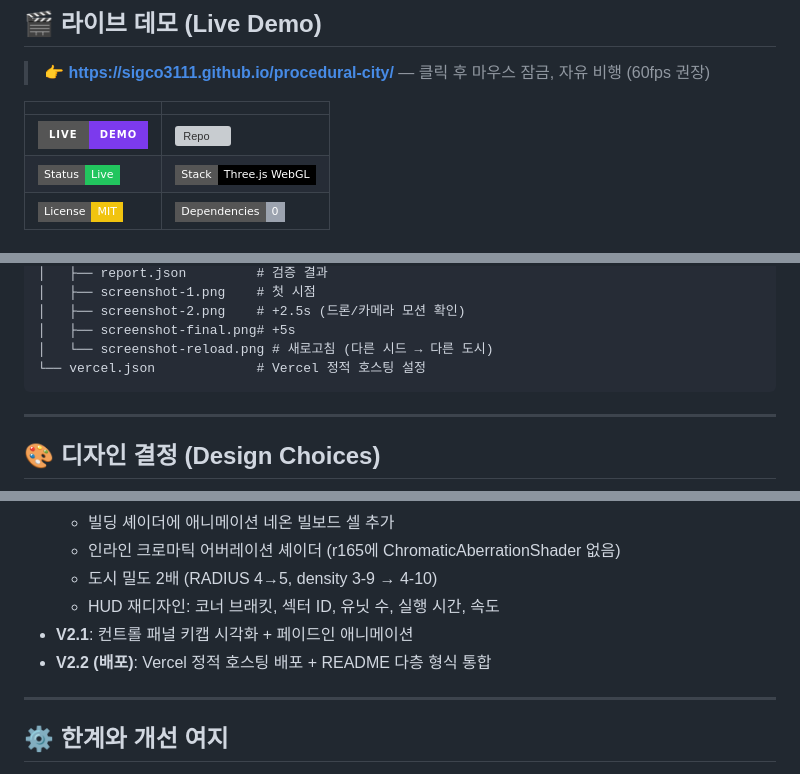
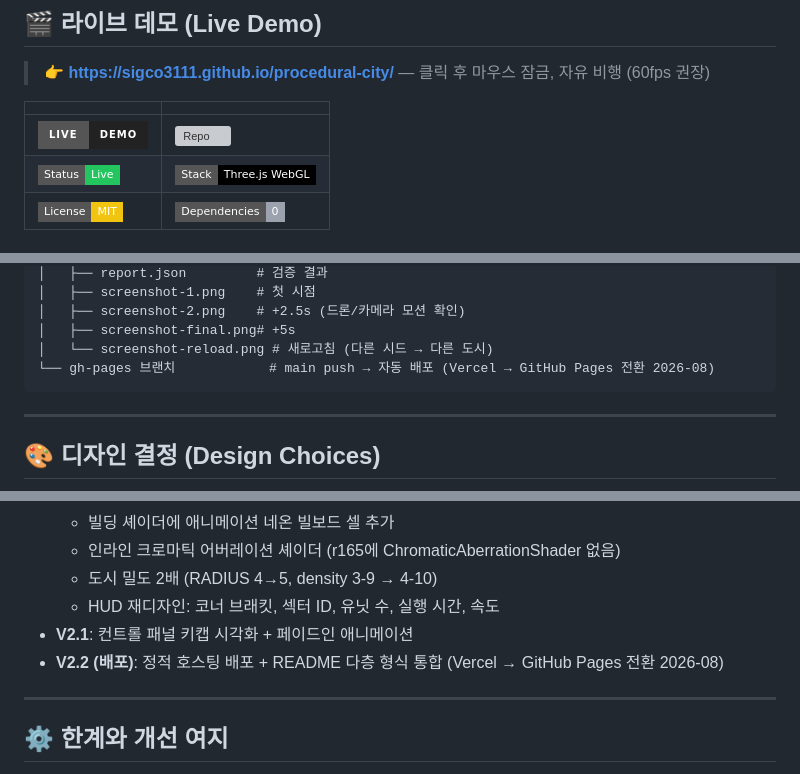
Before and after one commit to sigco3111/procedural-city, a Markdown page: README.md, 3 parts joined by grey strips. Rendered like a GitHub page; badges without logos; grey boxes are pictures that could not be loaded.

Commit message:
docs: README 잔여 Vercel 언급→GitHub Pages 통일 (3곳)
- L18 뱃지 vercel→githubpages
- L162 프로젝트 구조 'vercel.json # Vercel 정적 호스팅 설정'
  → 'gh-pages 브랜치 # main push → 자동 배포 (Vercel → GitHub Pages 전환 2026-08)'
  (실제 vercel.json 파일은 없으므로 이 줄 자체가 obsolete → 정직하게 정정)
- L342 변경 이력 V2.2 'Vercel 정적 호스팅 배포'→'정적 호스팅 배포 (Vercel → GitHub Pages 전환 2026-08)'

(이전 커밋 1f01ef5에서 라이브 데모 URL 본문 + '방법 1' 본문은 이미
Pages로 변경됨. 이번 커밋으로 뱃지 + 프로젝트 구조 + 변경 이력까지 완전 통일.)

````diff
--- a/README.md
+++ b/README.md
@@ -15,7 +15,7 @@
 
 | | |
 |---|---|
-| ![Live](https://img.shields.io/badge/Live-Demo-7C3AED?style=for-the-badge&logo=vercel&logoColor=white) | [![Repo](https://img.shields.io/badge/GitHub-sigco3111%2Fprocedural--city-181717?style=for-the-badge&logo=github&logoColor=white)](https://github.com/sigco3111/procedural-city) |
+| ![Live](https://img.shields.io/badge/Live-Demo-222222?style=for-the-badge&logo=githubpages&logoColor=white) | [![Repo](https://img.shields.io/badge/GitHub-sigco3111%2Fprocedural--city-181717?style=for-the-badge&logo=github&logoColor=white)](https://github.com/sigco3111/procedural-city) |
 | ![Status](https://img.shields.io/badge/Status-Live-22C55E?style=flat-square) | ![Stack](https://img.shields.io/badge/Stack-Three.js_WebGL-000000?style=flat-square&logo=three.js&logoColor=white) |
 | ![License](https://img.shields.io/badge/License-MIT-F1C40F?style=flat-square) | ![Deps](https://img.shields.io/badge/Dependencies-0-9CA3AF?style=flat-square) |
 
@@ -159,7 +159,7 @@ procedural-city/
 │   ├── screenshot-2.png    # +2.5s (드론/카메라 모션 확인)
 │   ├── screenshot-final.png# +5s
 │   └── screenshot-reload.png # 새로고침 (다른 시드 → 다른 도시)
-└── vercel.json             # Vercel 정적 호스팅 설정
+└── gh-pages 브랜치            # main push → 자동 배포 (Vercel → GitHub Pages 전환 2026-08)
 ```
 
 ---
@@ -339,7 +339,7 @@ node qa/shot.mjs
   - 도시 밀도 2배 (RADIUS 4→5, density 3-9 → 4-10)
   - HUD 재디자인: 코너 브래킷, 섹터 ID, 유닛 수, 실행 시간, 속도
 - **V2.1**: 컨트롤 패널 키캡 시각화 + 페이드인 애니메이션
-- **V2.2 (배포)**: Vercel 정적 호스팅 배포 + README 다층 형식 통합
+- **V2.2 (배포)**: 정적 호스팅 배포 + README 다층 형식 통합 (Vercel → GitHub Pages 전환 2026-08)
 
 ---
 
````
